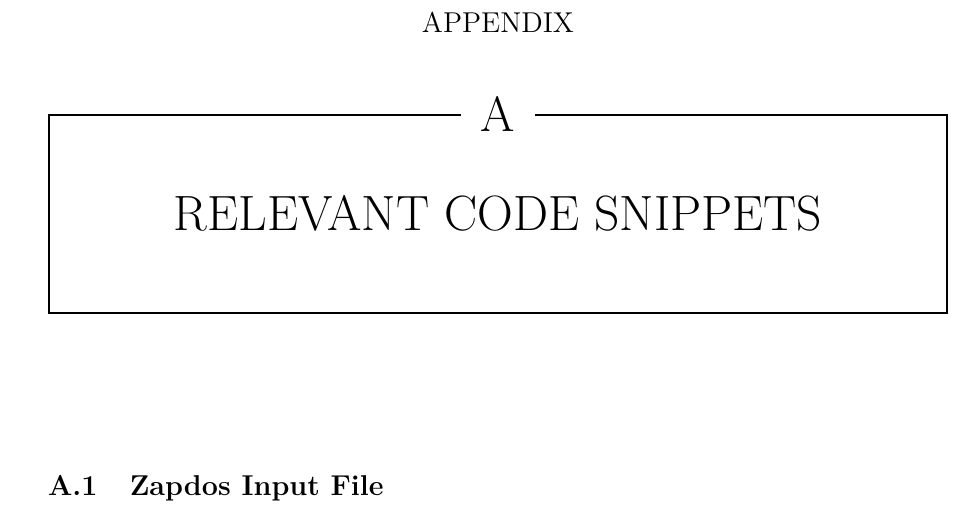
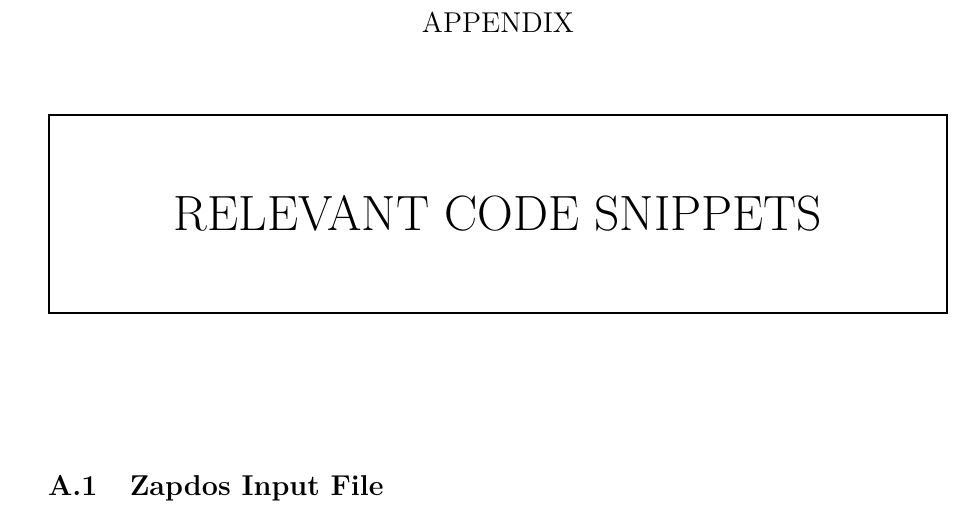
Before and after one commit to lindsayad/thesi, a LaTeX thesis (AlexLindsay-thesis.tex, which reads Appendix/Appendix.tex): part of page 191 of 218, cut so that both start at the same text. Compiled offline with pdfLaTeX.

Commit message:
Fixed appendix chapter header so that it doesn't display the letter A.

```diff
--- a/Appendix/Appendix.tex
+++ b/Appendix/Appendix.tex
@@ -1,3 +1,19 @@
+\makeatletter
+\renewcommand{\DOCH}{%
+  \settoheight{\py}{\CNoV\thechapter}
+  \parskip=0pt plus 1pt % Set parskip to default, just in case v1.31
+  \addtolength{\py}{-1pt}
+  \CNV\FmN{\@chapapp}\par\nobreak
+  \vskip 20\p@
+  \setlength{\myhi}{2\baselineskip}
+  \setlength{\px}{\myhi}
+  \addtolength{\px}{-1\RW}
+  \rule[-1\px]{\RW}{\myhi}\mghrulefill{\RW}\rule[-1\px]{\RW}{\myhi}
+  \par\nobreak
+  \vskip -3\p@% Added -2pt vskip to correct for streched text v1.31
+}
+\makeatother
+
 \chapter{Relevant Code Snippets}
 \label{chap:code_snippets}
 
```
